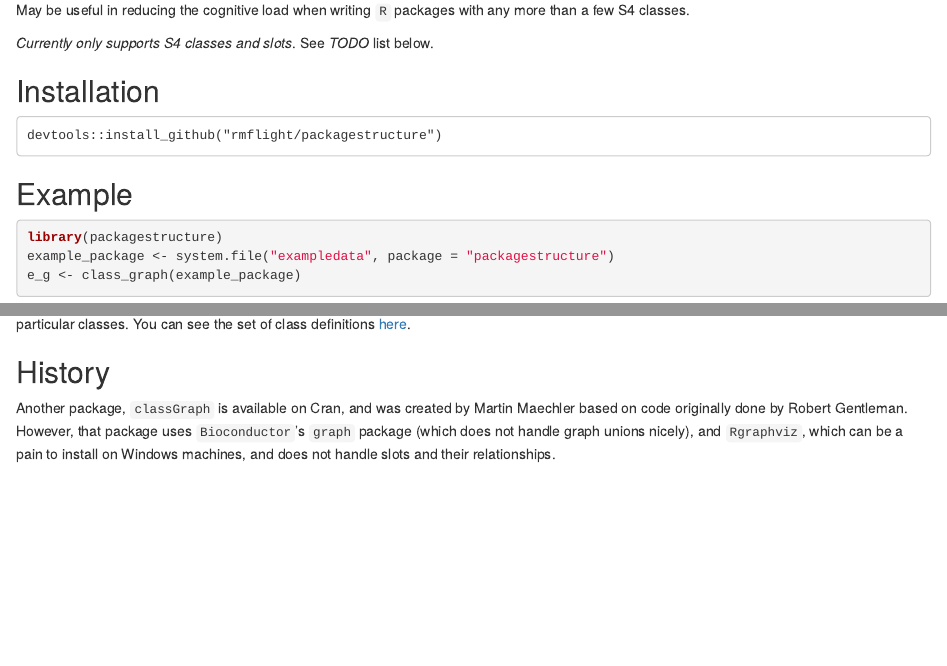
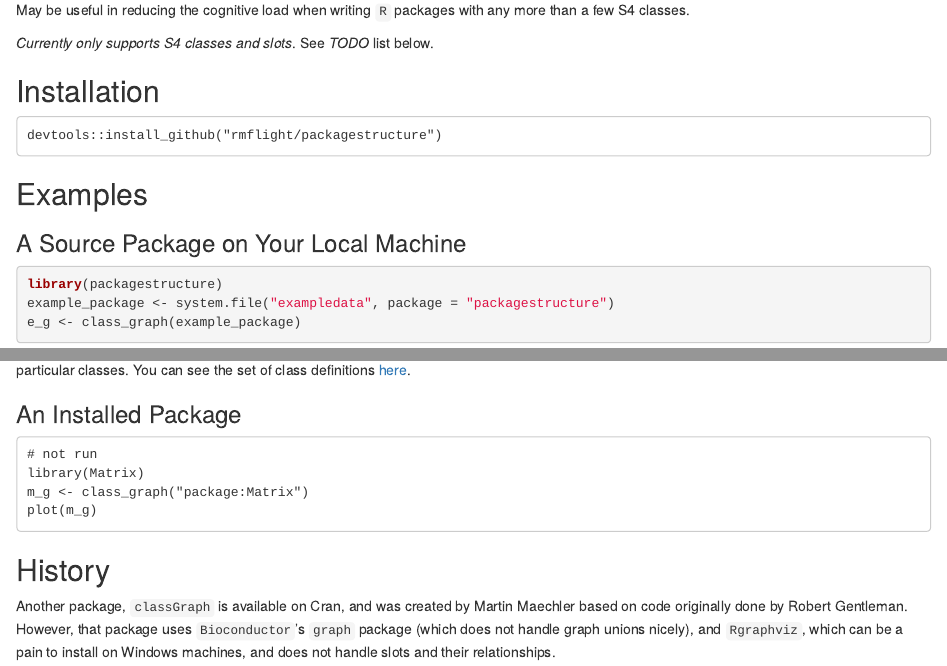
Before and after one commit to rmflight/packagestructure, an R Markdown document (README.Rmd): the page in a window 1100 px wide, from 100 px down, and a second part further down, joined at a grey line. Rendered offline with R 4.5, knitr and Pandoc, with nearby package versions; some code elsewhere in the file could not run offline.

Commit message:
added example of running on an installed package

````diff
--- a/README.Rmd
+++ b/README.Rmd
@@ -13,7 +13,9 @@ more than a few S4 classes.
 devtools::install_github("rmflight/packagestructure")
 ```
 
-## Example
+## Examples
+
+### A Source Package on Your Local Machine
 
 ```{r}
 library(packagestructure)
@@ -25,6 +27,15 @@ plot(e_g)
 In this example, classes *class_B*, *class_C* directly inherit from *class_A*,
 while *class_D* inherits from *class_B*. Each of these has particular slots
 of particular classes. You can see the set of class definitions [here](https://github.com/rmflight/packagestructure/blob/master/inst/exampledata/R/s4_slotandclass.R).
+
+### An Installed Package
+
+```
+# not run
+library(Matrix)
+m_g <- class_graph("package:Matrix")
+plot(m_g)
+```
 
 ## History
 
````
Also changed, not shown: 1 other file.
